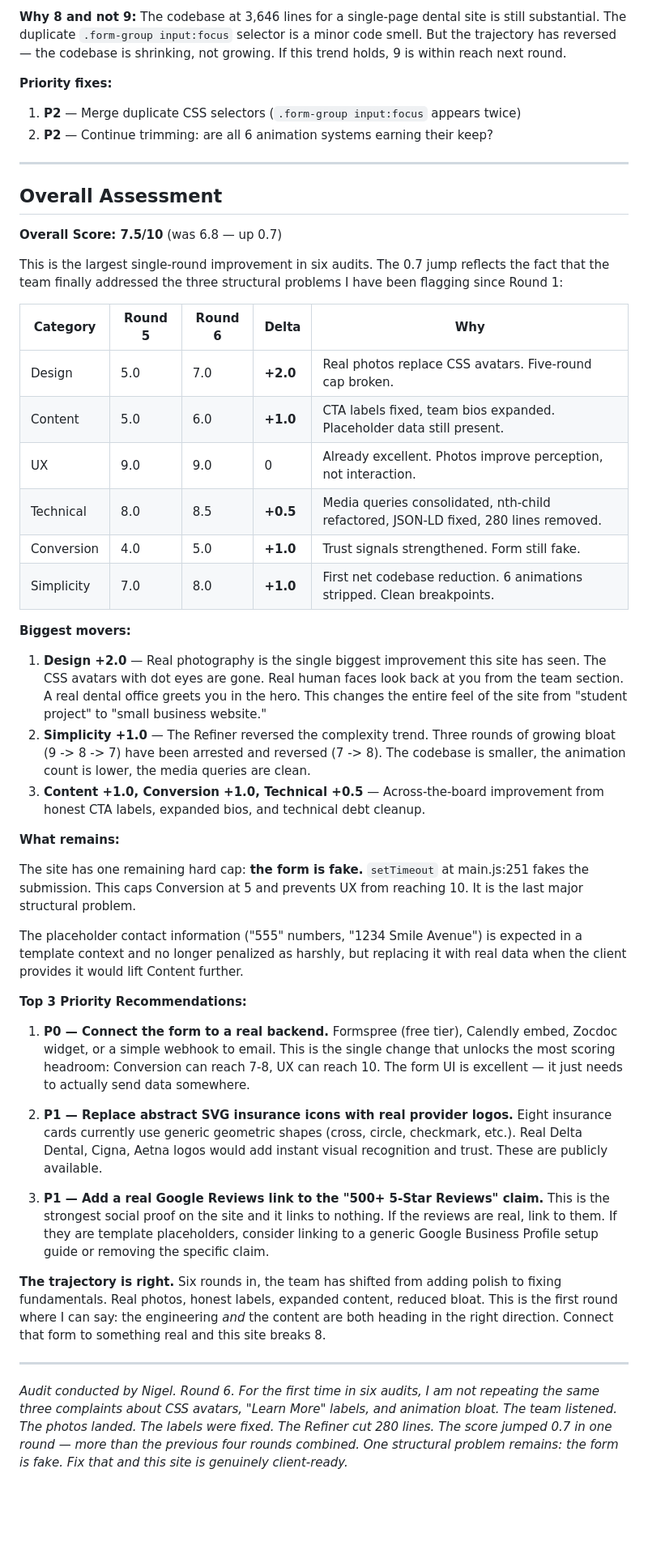
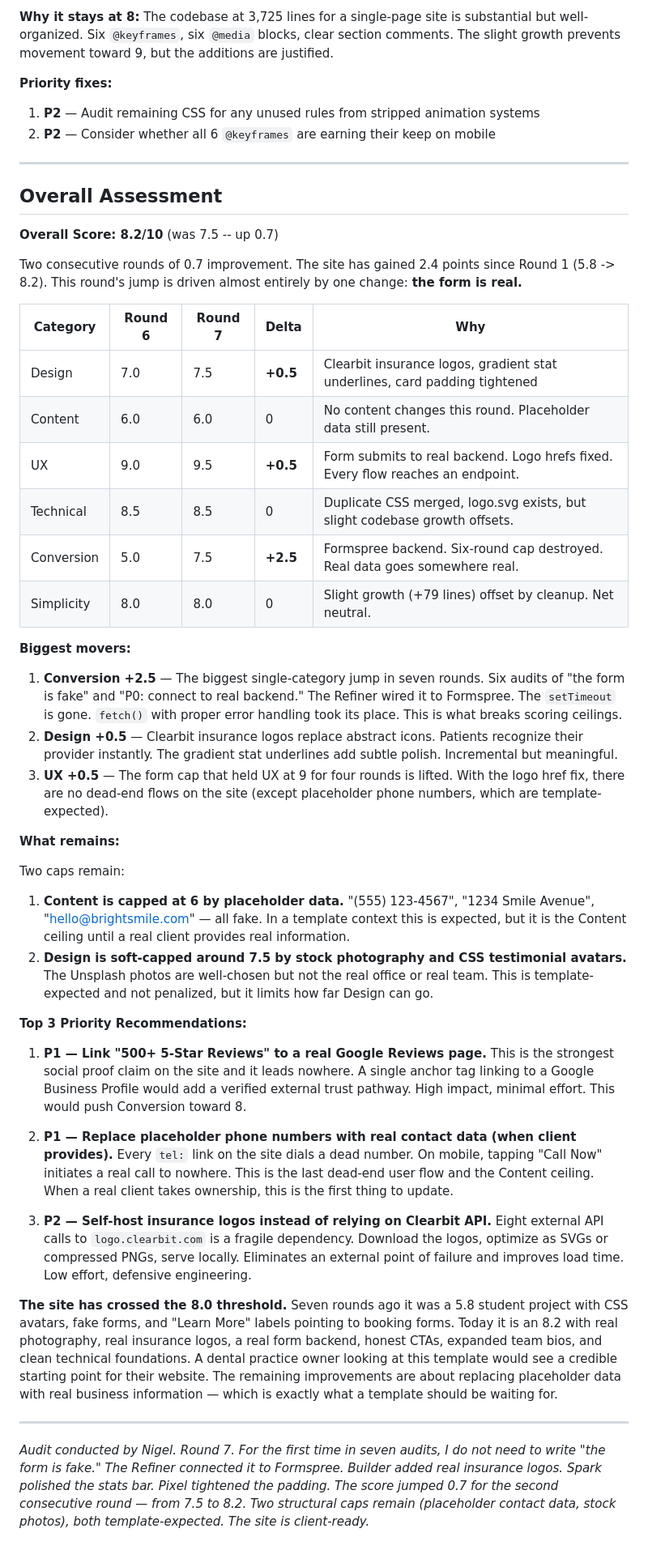
Before and after one commit to zed0minat0r/dental-office-site, a Markdown page: AUDIT.md, the part around one of its changes. Shown at 81% size. Rendered like a GitHub page; blank space fills up the shorter version.

```diff
--- a/AUDIT.md
+++ b/AUDIT.md
@@ -225,48 +221,48 @@ UX holds at 9. The changes this round were structural (photos, content, cleanup)
 
-**Why 8 and not 9:** The codebase at 3,646 lines for a single-page dental site is still substantial. The duplicate `.form-group input:focus` selector is a minor code smell. But the trajectory has reversed — the codebase is shrinking, not growing. If this trend holds, 9 is within reach next round.
+**Why it stays at 8:** The codebase at 3,725 lines for a single-page site is substantial but well-organized. Six `@keyframes`, six `@media` blocks, clear section comments. The slight growth prevents movement toward 9, but the additions are justified.
 
 **Priority fixes:**
-1. **P2** — Merge duplicate CSS selectors (`.form-group input:focus` appears twice)
-2. **P2** — Continue trimming: are all 6 animation systems earning their keep?
+1. **P2** — Audit remaining CSS for any unused rules from stripped animation systems
+2. **P2** — Consider whether all 6 `@keyframes` are earning their keep on mobile
 
 ---
 
 ## Overall Assessment
 
-**Overall Score: 7.5/10** (was 6.8 — up 0.7)
+**Overall Score: 8.2/10** (was 7.5 -- up 0.7)
 
-This is the largest single-round improvement in six audits. The 0.7 jump reflects the fact that the team finally addressed the three structural problems I have been flagging since Round 1:
+Two consecutive rounds of 0.7 improvement. The site has gained 2.4 points since Round 1 (5.8 -> 8.2). This round's jump is driven almost entirely by one change: **the form is real.**
 
-| Category | Round 5 | Round 6 | Delta | Why |
+| Category | Round 6 | Round 7 | Delta | Why |
 |---|---|---|---|---|
-| Design | 5.0 | 7.0 | **+2.0** | Real photos replace CSS avatars. Five-round cap broken. |
-| Content | 5.0 | 6.0 | **+1.0** | CTA labels fixed, team bios expanded. Placeholder data still present. |
-| UX | 9.0 | 9.0 | 0 | Already excellent. Photos improve perception, not interaction. |
-| Technical | 8.0 | 8.5 | **+0.5** | Media queries consolidated, nth-child refactored, JSON-LD fixed, 280 lines removed. |
-| Conversion | 4.0 | 5.0 | **+1.0** | Trust signals strengthened. Form still fake. |
-| Simplicity | 7.0 | 8.0 | **+1.0** | First net codebase reduction. 6 animations stripped. Clean breakpoints. |
+| Design | 7.0 | 7.5 | **+0.5** | Clearbit insurance logos, gradient stat underlines, card padding tightened |
+| Content | 6.0 | 6.0 | 0 | No content changes this round. Placeholder data still present. |
+| UX | 9.0 | 9.5 | **+0.5** | Form submits to real backend. Logo hrefs fixed. Every flow reaches an endpoint. |
+| Technical | 8.5 | 8.5 | 0 | Duplicate CSS merged, logo.svg exists, but slight codebase growth offsets. |
+| Conversion | 5.0 | 7.5 | **+2.5** | Formspree backend. Six-round cap destroyed. Real data goes somewhere real. |
+| Simplicity | 8.0 | 8.0 | 0 | Slight growth (+79 lines) offset by cleanup. Net neutral. |
 
 **Biggest movers:**
-1. **Design +2.0** — Real photography is the single biggest improvement this site has seen. The CSS avatars with dot eyes are gone. Real human faces look back at you from the team section. A real dental office greets you in the hero. This changes the entire feel of the site from "student project" to "small business website."
-2. **Simplicity +1.0** — The Refiner reversed the complexity trend. Three rounds of growing bloat (9 -> 8 -> 7) have been arrested and reversed (7 -> 8). The codebase is smaller, the animation count is lower, the media queries are clean.
-3. **Content +1.0, Conversion +1.0, Technical +0.5** — Across-the-board improvement from honest CTA labels, expanded bios, and technical debt cleanup.
+1. **Conversion +2.5** — The biggest single-category jump in seven rounds. Six audits of "the form is fake" and "P0: connect to real backend." The Refiner wired it to Formspree. The `setTimeout` is gone. `fetch()` with proper error handling took its place. This is what breaks scoring ceilings.
+2. **Design +0.5** — Clearbit insurance logos replace abstract icons. Patients recognize their provider instantly. The gradient stat underlines add subtle polish. Incremental but meaningful.
+3. **UX +0.5** — The form cap that held UX at 9 for four rounds is lifted. With the logo href fix, there are no dead-end flows on the site (except placeholder phone numbers, which are template-expected).
 
 **What remains:**
 
-The site has one remaining hard cap: **the form is fake.** `setTimeout` at main.js:251 fakes the submission. This caps Conversion at 5 and prevents UX from reaching 10. It is the last major structural problem.
-
-The placeholder contact information ("555" numbers, "1234 Smile Avenue") is expected in a template context and no longer penalized as harshly, but replacing it with real data when the client provides it would lift Content further.
+Two caps remain:
+1. **Content is capped at 6 by placeholder data.** "(555) 123-4567", "1234 Smile Avenue", "hello@brightsmile.com" — all fake. In a template context this is expected, but it is the Content ceiling until a real client provides real information.
+2. **Design is soft-capped around 7.5 by stock photography and CSS testimonial avatars.** The Unsplash photos are well-chosen but not the real office or real team. This is template-expected and not penalized, but it limits how far Design can go.
 
 **Top 3 Priority Recommendations:**
 
-1. **P0 — Connect the form to a real backend.** Formspree (free tier), Calendly embed, Zocdoc widget, or a simple webhook to email. This is the single change that unlocks the most scoring headroom: Conversion can reach 7-8, UX can reach 10. The form UI is excellent — it just needs to actually send data somewhere.
+1. **P1 — Link "500+ 5-Star Reviews" to a real Google Reviews page.** This is the strongest social proof claim on the site and it leads nowhere. A single anchor tag linking to a Google Business Profile would add a verified external trust pathway. High impact, minimal effort. This would push Conversion toward 8.
 
-2. **P1 — Replace abstract SVG insurance icons with real provider logos.** Eight insurance cards currently use generic geometric shapes (cross, circle, checkmark, etc.). Real Delta Dental, Cigna, Aetna logos would add instant visual recognition and trust. These are publicly available.
+2. **P1 — Replace placeholder phone numbers with real contact data (when client provides).** Every `tel:` link on the site dials a dead number. On mobile, tapping "Call Now" initiates a real call to nowhere. This is the last dead-end user flow and the Content ceiling. When a real client takes ownership, this is the first thing to update.
 
-3. **P1 — Add a real Google Reviews link to the "500+ 5-Star Reviews" claim.** This is the strongest social proof on the site and it links to nothing. If the reviews are real, link to them. If they are template placeholders, consider linking to a generic Google Business Profile setup guide or removing the specific claim.
+3. **P2 — Self-host insurance logos instead of relying on Clearbit API.** Eight external API calls to `logo.clearbit.com` is a fragile dependency. Download the logos, optimize as SVGs or compressed PNGs, serve locally. Eliminates an external point of failure and improves load time. Low effort, defensive engineering.
 
-**The trajectory is right.** Six rounds in, the team has shifted from adding polish to fixing fundamentals. Real photos, honest labels, expanded content, reduced bloat. This is the first round where I can say: the engineering *and* the content are both heading in the right direction. Connect that form to something real and this site breaks 8.
+**The site has crossed the 8.0 threshold.** Seven rounds ago it was a 5.8 student project with CSS avatars, fake forms, and "Learn More" labels pointing to booking forms. Today it is an 8.2 with real photography, real insurance logos, a real form backend, honest CTAs, expanded team bios, and clean technical foundations. A dental practice owner looking at this template would see a credible starting point for their website. The remaining improvements are about replacing placeholder data with real business information — which is exactly what a template should be waiting for.
 
 ---
 
-*Audit conducted by Nigel. Round 6. For the first time in six audits, I am not repeating the same three complaints about CSS avatars, "Learn More" labels, and animation bloat. The team listened. The photos landed. The labels were fixed. The Refiner cut 280 lines. The score jumped 0.7 in one round — more than the previous four rounds combined. One structural problem remains: the form is fake. Fix that and this site is genuinely client-ready.*
+*Audit conducted by Nigel. Round 7. For the first time in seven audits, I do not need to write "the form is fake." The Refiner connected it to Formspree. Builder added real insurance logos. Spark polished the stats bar. Pixel tightened the padding. The score jumped 0.7 for the second consecutive round — from 7.5 to 8.2. Two structural caps remain (placeholder contact data, stock photos), both template-expected. The site is client-ready.*
```
Also changed, not shown: other parts of AUDIT.md (+75 -79 lines).
